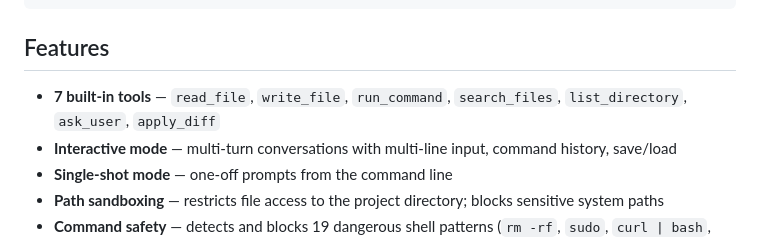
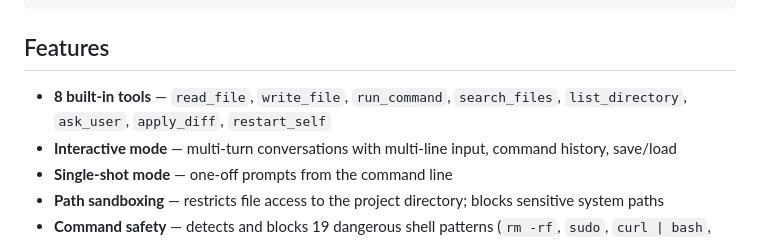
Before and after one commit to tkleisas/ca, a Markdown page: README.md, the part around the change. GitHub-like rendering.

Commit message:
snapshot: auto-commit /home/tkleisas/Projects/ca/README.md before CA modification

```diff
--- a/README.md
+++ b/README.md
@@ -16,7 +16,7 @@ Type \e on a new line to submit multi-line input. /help for commands.
 
 ## Features
 
-- **7 built-in tools** — `read_file`, `write_file`, `run_command`, `search_files`, `list_directory`, `ask_user`, `apply_diff`
+- **8 built-in tools** — `read_file`, `write_file`, `run_command`, `search_files`, `list_directory`, `ask_user`, `apply_diff`, `restart_self`
 - **Interactive mode** — multi-turn conversations with multi-line input, command history, save/load
 - **Single-shot mode** — one-off prompts from the command line
 - **Path sandboxing** — restricts file access to the project directory; blocks sensitive system paths
```
